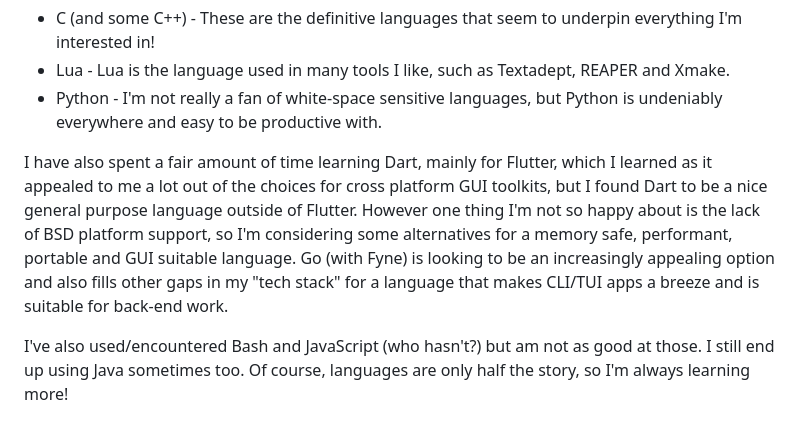
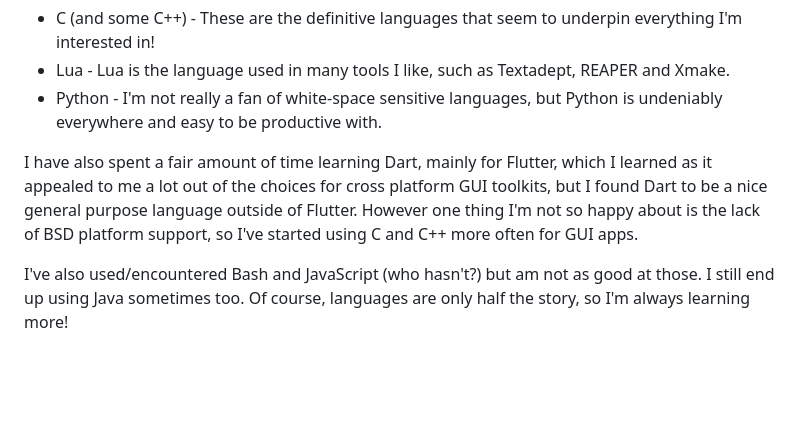
Before and after one commit to M0JXD/m0jxd.github.io, a Markdown page: src/programming.md, the part around the change. Rendered like a GitHub page; blank space fills up the shorter version.

Commit message:
Update page to remove mentions of looking into Go and Rust
They're not what I need, C and C++ actually work great for my use case

```diff
--- a/src/programming.md
+++ b/src/programming.md
@@ -40,7 +40,7 @@ As I've grown as developer, I've settled on a few languages/technologies that ar
 - Lua - Lua is the language used in many tools I like, such as Textadept, REAPER and Xmake.
 - Python - I'm not really a fan of white-space sensitive languages, but Python is undeniably everywhere and easy to be productive with.
 
-I have also spent a fair amount of time learning Dart, mainly for Flutter, which I learned as it appealed to me a lot out of the choices for cross platform GUI toolkits, but I found Dart to be a nice general purpose language outside of Flutter. However one thing I'm not so happy about is the lack of BSD platform support, so I'm considering some alternatives for a memory safe, performant, portable and GUI suitable language. Go (with Fyne) is looking to be an increasingly appealing option and also fills other gaps in my "tech stack" for a language that makes CLI/TUI apps a breeze and is suitable for back-end work.
+I have also spent a fair amount of time learning Dart, mainly for Flutter, which I learned as it appealed to me a lot out of the choices for cross platform GUI toolkits, but I found Dart to be a nice general purpose language outside of Flutter. However one thing I'm not so happy about is the lack of BSD platform support, so I've started using C and C++ more often for GUI apps.
 
 I've also used/encountered Bash and JavaScript (who hasn't?)  but am not as good at those. I still end up using Java sometimes too. Of course, languages are only half the story, so I'm always learning more!
 
```
